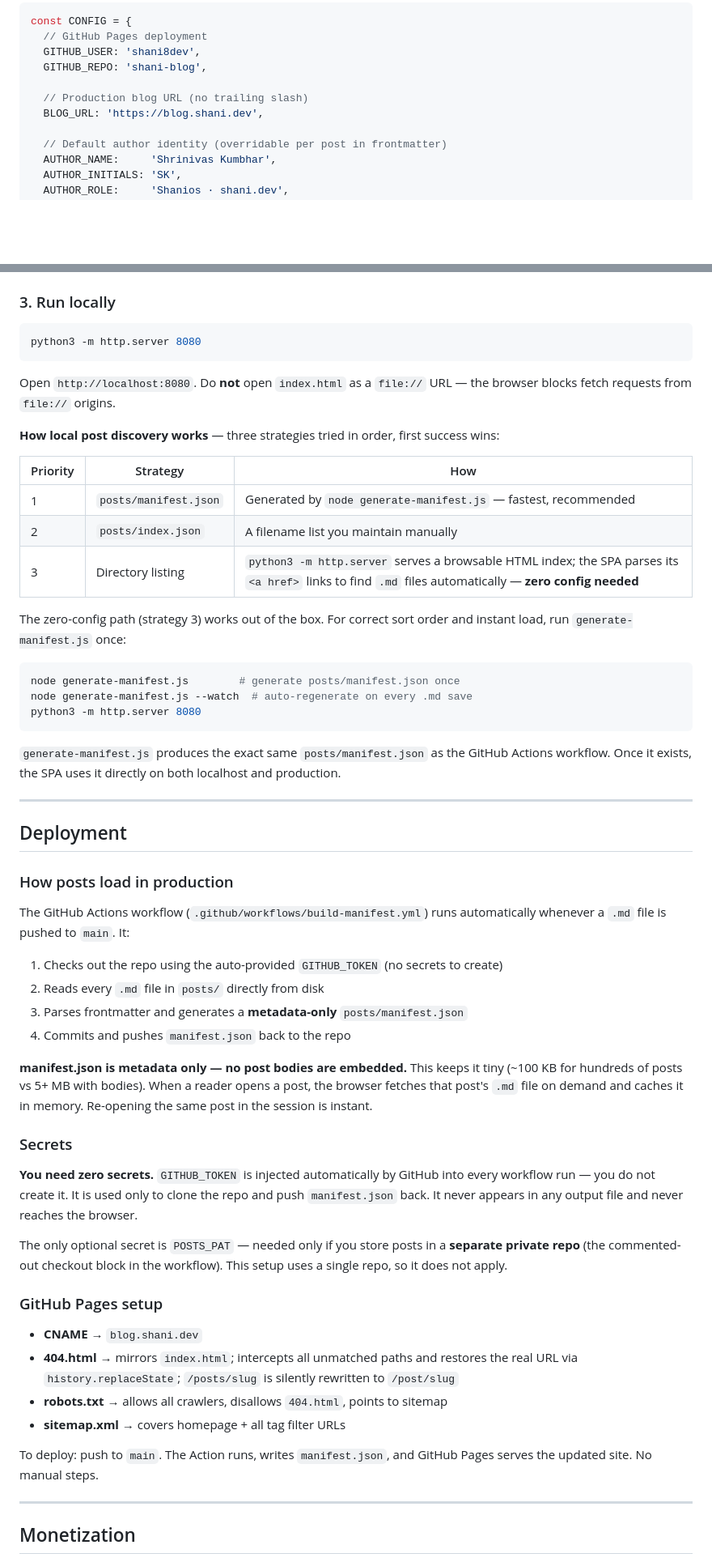
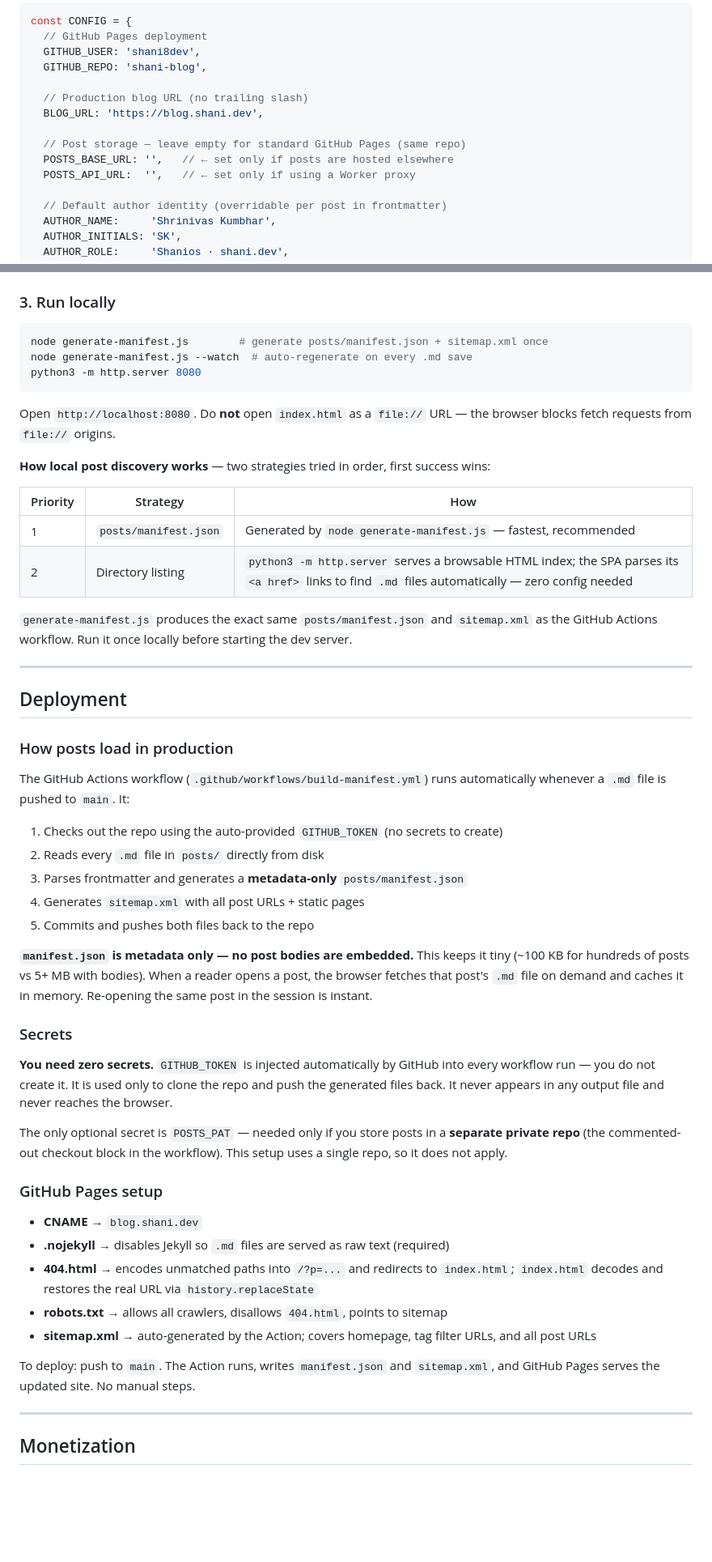
Before and after one commit to shani8dev/shani-blog, a Markdown page: README.md, 2 parts joined by grey strips. Shown at 81% size. GitHub-like rendering; blank space fills up the shorter version.

````diff
--- a/README.md
+++ b/README.md
@@ -28,6 +28,10 @@ const CONFIG = {
 
   // Production blog URL (no trailing slash)
   BLOG_URL: 'https://blog.shani.dev',
+
+  // Post storage — leave empty for standard GitHub Pages (same repo)
+  POSTS_BASE_URL: '',   // ← set only if posts are hosted elsewhere
+  POSTS_API_URL:  '',   // ← set only if using a Worker proxy
 
   // Default author identity (overridable per post in frontmatter)
   AUTHOR_NAME:     'Shrinivas Kumbhar',
@@ -143,28 +147,21 @@ All `author_*` fields fall back to their `CONFIG` equivalents if omitted. `autho
 ### 3. Run locally
 
 ```bash
+node generate-manifest.js        # generate posts/manifest.json + sitemap.xml once
+node generate-manifest.js --watch  # auto-regenerate on every .md save
 python3 -m http.server 8080
 ```
 
 Open `http://localhost:8080`. Do **not** open `index.html` as a `file://` URL — the browser blocks fetch requests from `file://` origins.
 
-**How local post discovery works** — three strategies tried in order, first success wins:
+**How local post discovery works** — two strategies tried in order, first success wins:
 
 | Priority | Strategy | How |
 |---|---|---|
 | 1 | `posts/manifest.json` | Generated by `node generate-manifest.js` — fastest, recommended |
-| 2 | `posts/index.json` | A filename list you maintain manually |
-| 3 | Directory listing | `python3 -m http.server` serves a browsable HTML index; the SPA parses its `<a href>` links to find `.md` files automatically — **zero config needed** |
+| 2 | Directory listing | `python3 -m http.server` serves a browsable HTML index; the SPA parses its `<a href>` links to find `.md` files automatically — zero config needed |
 
-The zero-config path (strategy 3) works out of the box. For correct sort order and instant load, run `generate-manifest.js` once:
-
-```bash
-node generate-manifest.js        # generate posts/manifest.json once
-node generate-manifest.js --watch  # auto-regenerate on every .md save
-python3 -m http.server 8080
-```
-
-`generate-manifest.js` produces the exact same `posts/manifest.json` as the GitHub Actions workflow. Once it exists, the SPA uses it directly on both localhost and production.
+`generate-manifest.js` produces the exact same `posts/manifest.json` and `sitemap.xml` as the GitHub Actions workflow. Run it once locally before starting the dev server.
 
 ---
 
@@ -177,24 +174,26 @@ The GitHub Actions workflow (`.github/workflows/build-manifest.yml`) runs automa
 1. Checks out the repo using the auto-provided `GITHUB_TOKEN` (no secrets to create)
 2. Reads every `.md` file in `posts/` directly from disk
 3. Parses frontmatter and generates a **metadata-only** `posts/manifest.json`
-4. Commits and pushes `manifest.json` back to the repo
+4. Generates `sitemap.xml` with all post URLs + static pages
+5. Commits and pushes both files back to the repo
 
-**manifest.json is metadata only — no post bodies are embedded.** This keeps it tiny (~100 KB for hundreds of posts vs 5+ MB with bodies). When a reader opens a post, the browser fetches that post's `.md` file on demand and caches it in memory. Re-opening the same post in the session is instant.
+**`manifest.json` is metadata only — no post bodies are embedded.** This keeps it tiny (~100 KB for hundreds of posts vs 5+ MB with bodies). When a reader opens a post, the browser fetches that post's `.md` file on demand and caches it in memory. Re-opening the same post in the session is instant.
 
 ### Secrets
 
-**You need zero secrets.** `GITHUB_TOKEN` is injected automatically by GitHub into every workflow run — you do not create it. It is used only to clone the repo and push `manifest.json` back. It never appears in any output file and never reaches the browser.
+**You need zero secrets.** `GITHUB_TOKEN` is injected automatically by GitHub into every workflow run — you do not create it. It is used only to clone the repo and push the generated files back. It never appears in any output file and never reaches the browser.
 
 The only optional secret is `POSTS_PAT` — needed only if you store posts in a **separate private repo** (the commented-out checkout block in the workflow). This setup uses a single repo, so it does not apply.
 
 ### GitHub Pages setup
 
 - **CNAME** → `blog.shani.dev`
-- **404.html** → mirrors `index.html`; intercepts all unmatched paths and restores the real URL via `history.replaceState`; `/posts/slug` is silently rewritten to `/post/slug`
+- **.nojekyll** → disables Jekyll so `.md` files are served as raw text (required)
+- **404.html** → encodes unmatched paths into `/?p=...` and redirects to `index.html`; `index.html` decodes and restores the real URL via `history.replaceState`
 - **robots.txt** → allows all crawlers, disallows `404.html`, points to sitemap
-- **sitemap.xml** → covers homepage + all tag filter URLs
+- **sitemap.xml** → auto-generated by the Action; covers homepage, tag filter URLs, and all post URLs
 
-To deploy: push to `main`. The Action runs, writes `manifest.json`, and GitHub Pages serves the updated site. No manual steps.
+To deploy: push to `main`. The Action runs, writes `manifest.json` and `sitemap.xml`, and GitHub Pages serves the updated site. No manual steps.
 
 ---
 
````
Also changed, not shown: other parts of README.md (+23 -26 lines).
